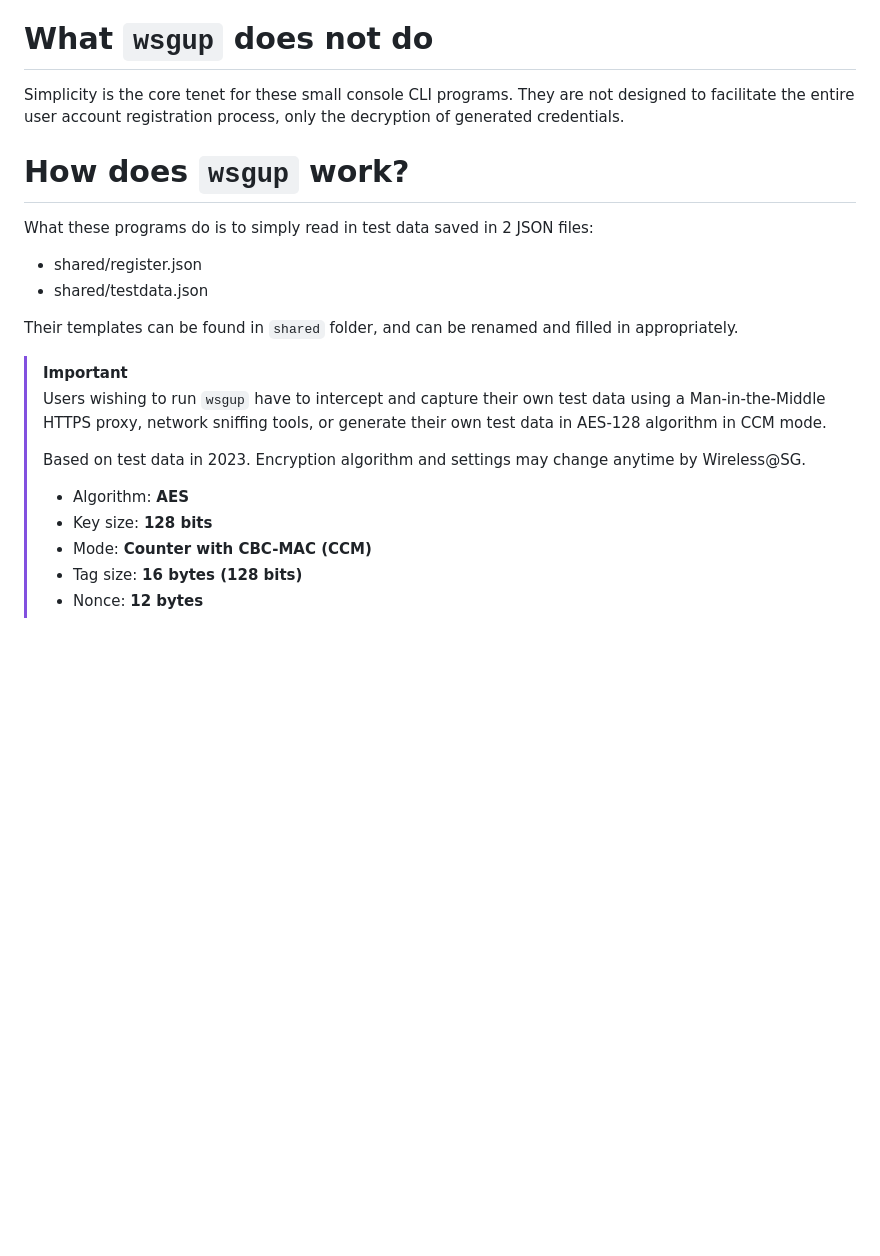
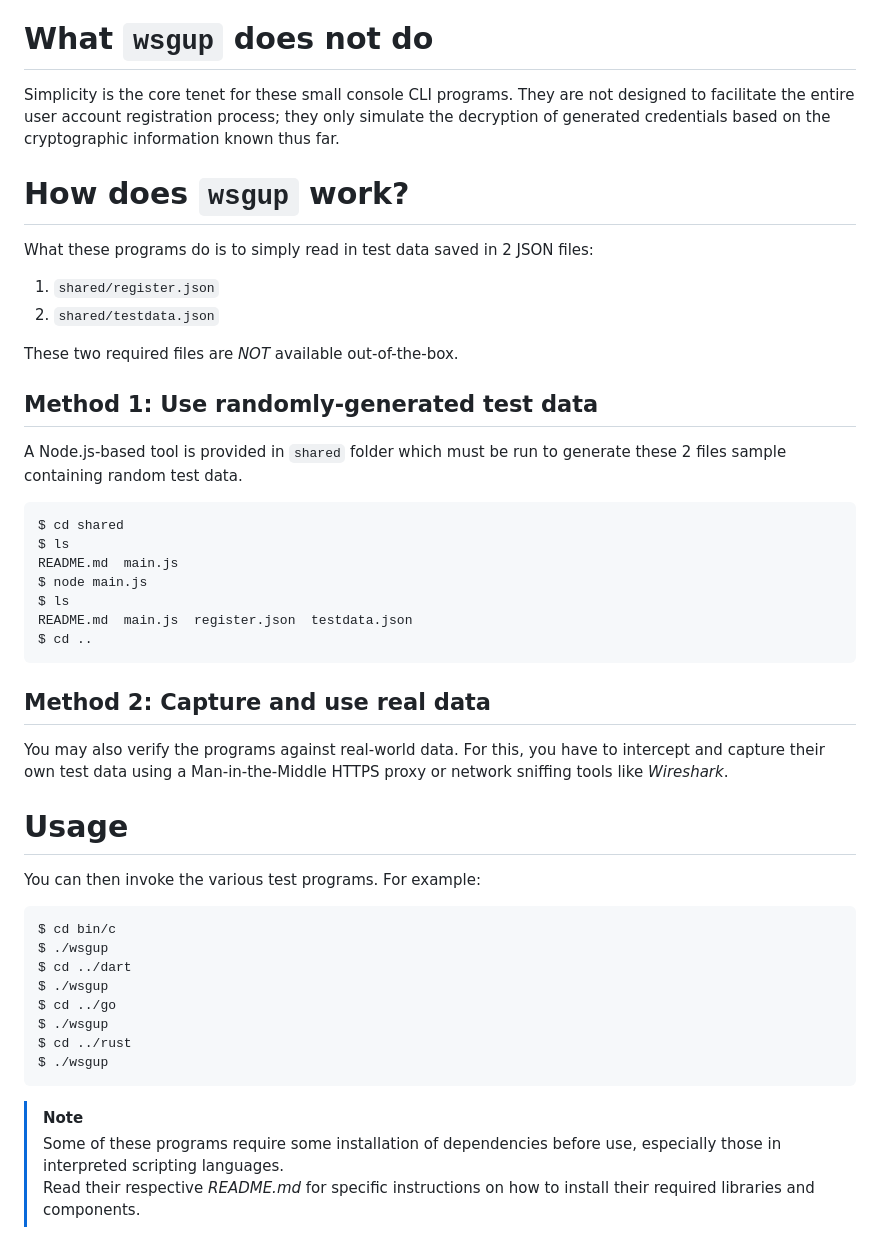
Before and after one commit to gyk4j/wsgup, a Markdown page: README.md, the part around one of its changes. GitHub-like rendering; blank space fills up the shorter version.

````diff
--- a/README.md
+++ b/README.md
@@ -78,31 +90,60 @@ credentials. Encryption done by the API in the backend is not covered.
 # What `wsgup` does not do
 
 Simplicity is the core tenet for these small console CLI programs. They are not
-designed to facilitate the entire user account registration process, only the
-decryption of generated credentials.
+designed to facilitate the entire user account registration process; they only
+simulate the decryption of generated credentials based on the cryptographic
+information known thus far.
 
 # How does `wsgup` work?
 
 What these programs do is to simply read in test data saved in 2 JSON files:
-- shared/register.json
-- shared/testdata.json
 
-Their templates can be found in `shared` folder, and can be renamed and filled
-in appropriately.
+1. `shared/register.json`
+2. `shared/testdata.json`
 
-> [!IMPORTANT]
-> Users wishing to run `wsgup` have to intercept and capture their own test
-> data using a Man-in-the-Middle HTTPS proxy, network sniffing tools, or
-> generate their own test data in AES-128 algorithm in CCM mode.
->
-> Based on test data in 2023. Encryption algorithm and settings may change
-> anytime by Wireless@SG.
->
-> - Algorithm: **AES**
-> - Key size: **128 bits**
-> - Mode: **Counter with CBC-MAC (CCM)**
-> - Tag size: **16 bytes (128 bits)**
-> - Nonce: **12 bytes**
+These two required files are *NOT* available out-of-the-box.
+
+## Method 1: Use randomly-generated test data
+
+A Node.js-based tool is provided in `shared` folder which must be run to
+generate these 2 files sample containing random test data.
+
+```
+$ cd shared
+$ ls
+README.md  main.js
+$ node main.js
+$ ls
+README.md  main.js  register.json  testdata.json
+$ cd ..
+```
+
+## Method 2: Capture and use real data
+
+You may also verify the programs against real-world data. For this, you have to
+intercept and capture their own test data using a Man-in-the-Middle HTTPS
+proxy or network sniffing tools like *Wireshark*.
+
+# Usage
+
+You can then invoke the various test programs. For example:
+
+```
+$ cd bin/c
+$ ./wsgup
+$ cd ../dart
+$ ./wsgup
+$ cd ../go
+$ ./wsgup
+$ cd ../rust
+$ ./wsgup
+```
+
+> [!NOTE]
+> Some of these programs require some installation of dependencies before use,
+> especially those in interpreted scripting languages.
+> Read their respective *README.md* for specific instructions on how to install
+> their required libraries and components.
 
 [making-wireless-sgx-work-on-linux]: https://zerotypic.medium.com/making-wireless-sgx-work-on-linux-92216c66fdb7
 [wasg-register]: https://github.com/zerotypic/wasg-register
````
Also changed, not shown: other parts of README.md (+38 -26 lines).
